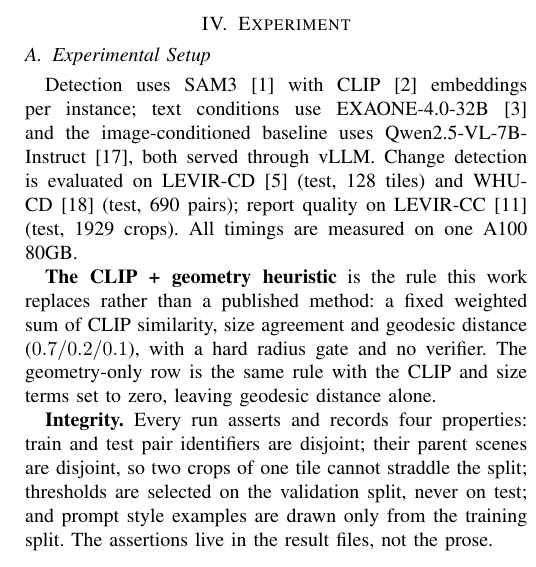
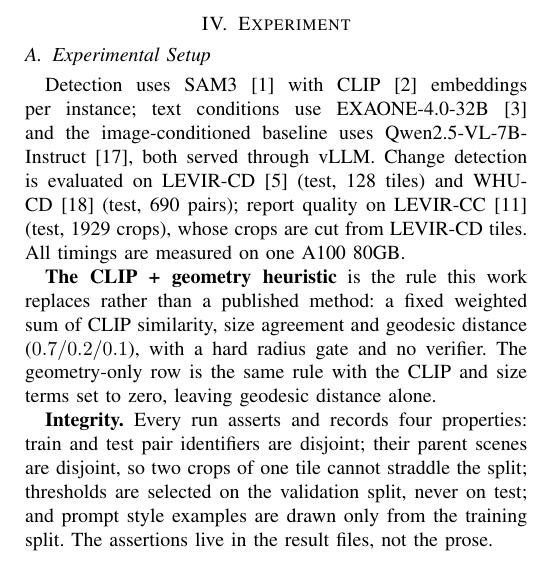
Before and after one commit to Parkdev22222/multi-source-intelligent-system, a LaTeX paper (paper/main.tex, which reads paper/sections/experiments.tex): part of one column of page 4 of 6, cut so that both start at the same text. Compiled offline with pdfLaTeX; a missing font is replaced by an installed copy or a similar font; a LaTeX package or settings file that is missing is left out.

Commit message:
Say that LEVIR-CC crops come from LEVIR-CD tiles
The Integrity paragraph justifies the scene-disjointness check with "two
crops of one tile cannot straddle the split", but nothing in the paper said
the crops and the tiles are the same imagery. Without that, the strictest
integrity check we run reads as redundant, and the leakage risk it closes --
a LEVIR-CC test crop cut from a LEVIR-CD train tile -- is invisible. One
clause in Setup connects them.

pages 6/6 | overfull 0 | undefined 0.

Co-Authored-By: Claude Opus 5 <noreply@anthropic.com>
Claude-Session: https://claude.ai/code/session_01Uzd5z5zjzi4ZxCrgX4PyRf

```diff
--- a/paper/sections/experiments.tex
+++ b/paper/sections/experiments.tex
@@ -8,8 +8,8 @@
 image-conditioned baseline uses \VLMName~\cite{qwen25vl}, both served through
 vLLM. Change detection is evaluated on LEVIR-CD~\cite{chen2020spatial} (test,
 128 tiles) and WHU-CD~\cite{ji2019fully} (test, 690 pairs); report quality on
-LEVIR-CC~\cite{liu2022remote} (test, \EFourNCrops{} crops). All timings are
-measured on one A100 80GB.
+LEVIR-CC~\cite{liu2022remote} (test, \EFourNCrops{} crops), whose crops are
+cut from LEVIR-CD tiles. All timings are measured on one A100 80GB.
 
 \textbf{The CLIP + geometry heuristic} is the rule this work replaces rather
 than a published method: a fixed weighted sum of CLIP similarity, size
```
